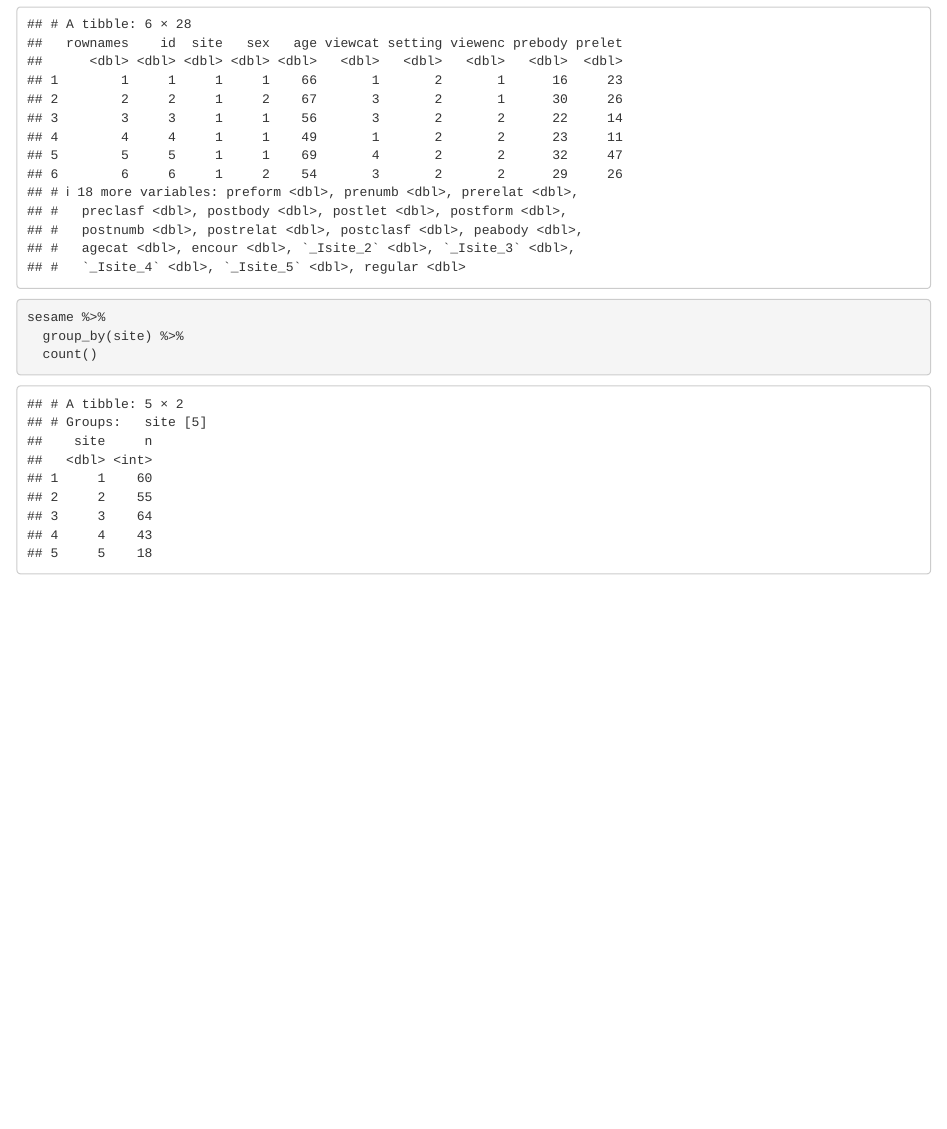
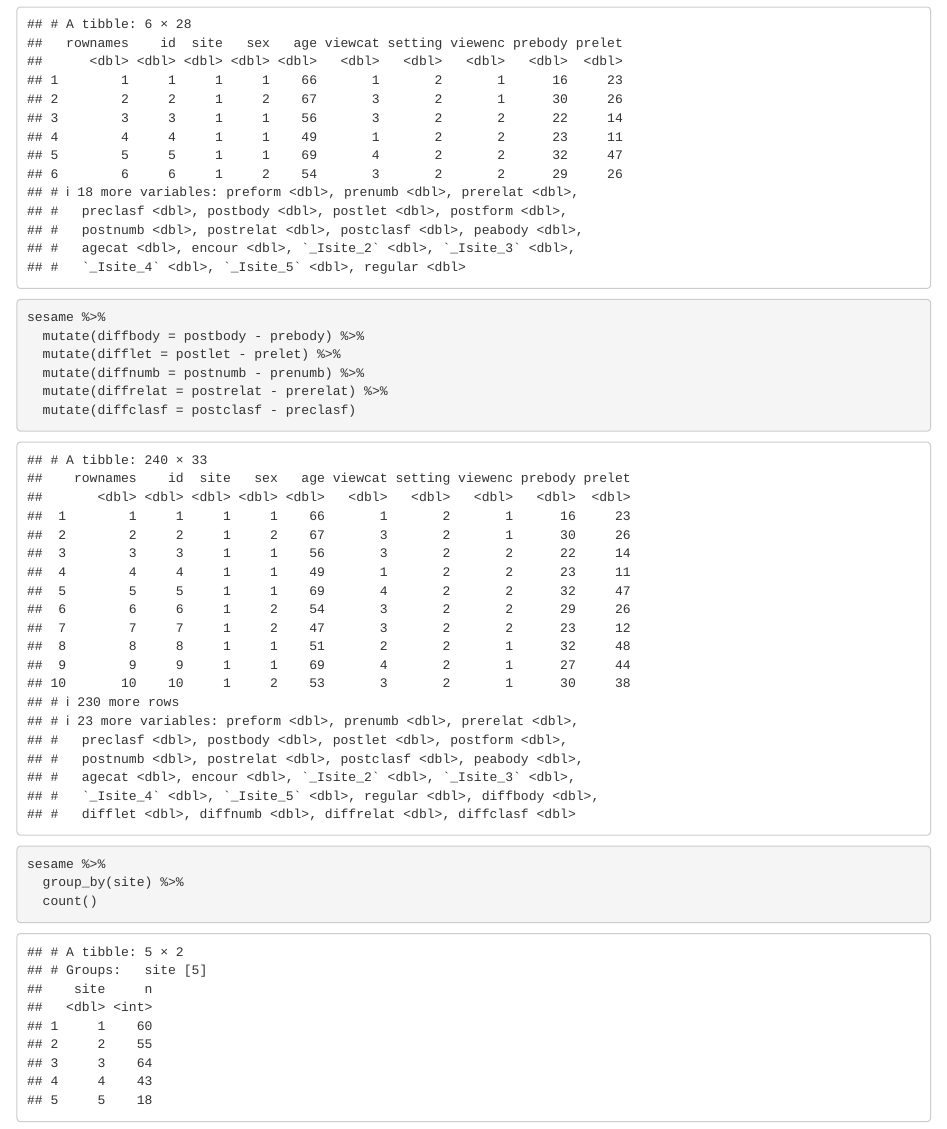
Before and after one commit to Thomasmande/325-Final-Project, an R Markdown document (Proposal.Rmd): the page in a window 1100 px wide, from 500 px down. Rendered offline with R 4.5, knitr and Pandoc, with nearby package versions.

Commit message:
add diff vars

````diff
--- a/Proposal.Rmd
+++ b/Proposal.Rmd
@@ -20,6 +20,18 @@ library(tidyverse)
 ```{r}
 head(sesame)
 ```
+
+
+```{r}
+sesame %>%
+  mutate(diffbody = postbody - prebody) %>%
+  mutate(difflet = postlet - prelet) %>%
+  mutate(diffnumb = postnumb - prenumb) %>%
+  mutate(diffrelat = postrelat - prerelat) %>%
+  mutate(diffclasf = postclasf - preclasf)
+```
+
+
 ```{r}
 sesame %>%
   group_by(site) %>%
````
